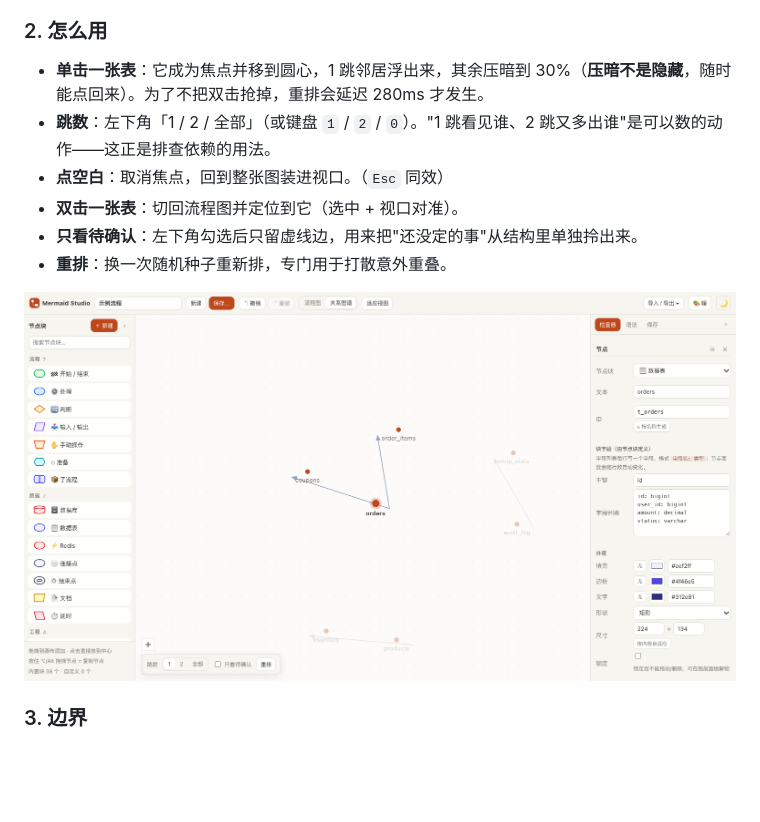
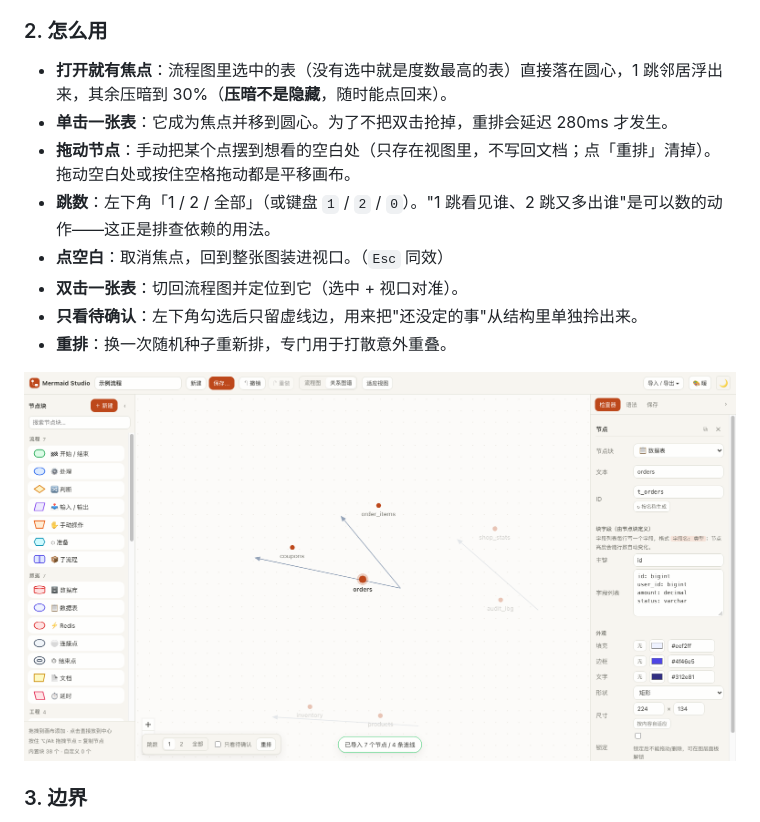
Before and after one commit to sontilyou035/mermaidstudio, a Markdown page: README.md, the part around one of its changes. Rendered like a GitHub page; pictures changed too: docs/screenshot-graph.png; blank space fills up the shorter version.

```diff
--- a/README.md
+++ b/README.md
@@ -618,7 +618,9 @@ src/
 
 ### 2. 怎么用
 
-- **单击一张表**：它成为焦点并移到圆心，1 跳邻居浮出来，其余压暗到 30%（**压暗不是隐藏**，随时能点回来）。为了不把双击抢掉，重排会延迟 280ms 才发生。
+- **打开就有焦点**：流程图里选中的表（没有选中就是度数最高的表）直接落在圆心，1 跳邻居浮出来，其余压暗到 30%（**压暗不是隐藏**，随时能点回来）。
+- **单击一张表**：它成为焦点并移到圆心。为了不把双击抢掉，重排会延迟 280ms 才发生。
+- **拖动节点**：手动把某个点摆到想看的空白处（只存在视图里，不写回文档；点「重排」清掉）。拖动空白处或按住空格拖动都是平移画布。
 - **跳数**：左下角「1 / 2 / 全部」（或键盘 `1` / `2` / `0`）。"1 跳看见谁、2 跳又多出谁"是可以数的动作——这正是排查依赖的用法。
 - **点空白**：取消焦点，回到整张图装进视口。（`Esc` 同效）
 - **双击一张表**：切回流程图并定位到它（选中 + 视口对准）。
```
Also changed, not shown: other parts of README.md (+1 -1 lines), docs/adr/0003-graph-view-derived.md (+1 -1 lines), docs/graph-view.md (+28 -20 lines), 5 other files.
